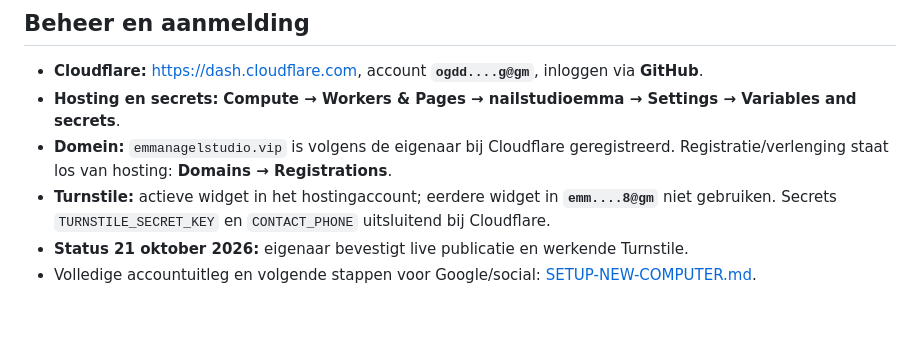
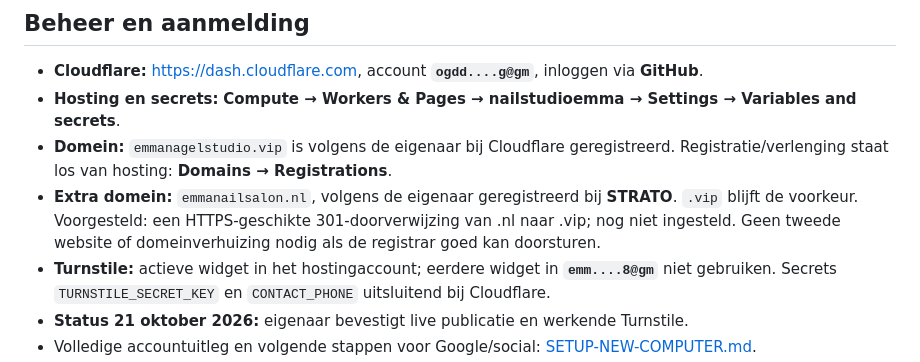
Before and after one commit to DunBleeping/NailStudioEmma, a Markdown page: QUICK-REFERENCE.md, the part around the change. Rendered like a GitHub page; blank space fills up the shorter version.

```diff
--- a/QUICK-REFERENCE.md
+++ b/QUICK-REFERENCE.md
@@ -10,6 +10,9 @@ Volledige uitleg: [README.md](README.md)
 - **Hosting en secrets:** **Compute → Workers & Pages → nailstudioemma → Settings → Variables and secrets**.
 - **Domein:** `emmanagelstudio.vip` is volgens de eigenaar bij Cloudflare geregistreerd.
   Registratie/verlenging staat los van hosting: **Domains → Registrations**.
+- **Extra domein:** `emmanailsalon.nl`, volgens de eigenaar geregistreerd bij **STRATO**.
+  `.vip` blijft de voorkeur. Voorgesteld: een HTTPS-geschikte 301-doorverwijzing van .nl naar .vip;
+  nog niet ingesteld. Geen tweede website of domeinverhuizing nodig als de registrar goed kan doorsturen.
 - **Turnstile:** actieve widget in het hostingaccount; eerdere widget in **`emm....8@gm`** niet gebruiken.
   Secrets `TURNSTILE_SECRET_KEY` en `CONTACT_PHONE` uitsluitend bij Cloudflare.
 - **Status 21 oktober 2026:** eigenaar bevestigt live publicatie en werkende Turnstile.
```
Also changed, not shown: SETUP-NEW-COMPUTER.md (+20 -0 lines).
